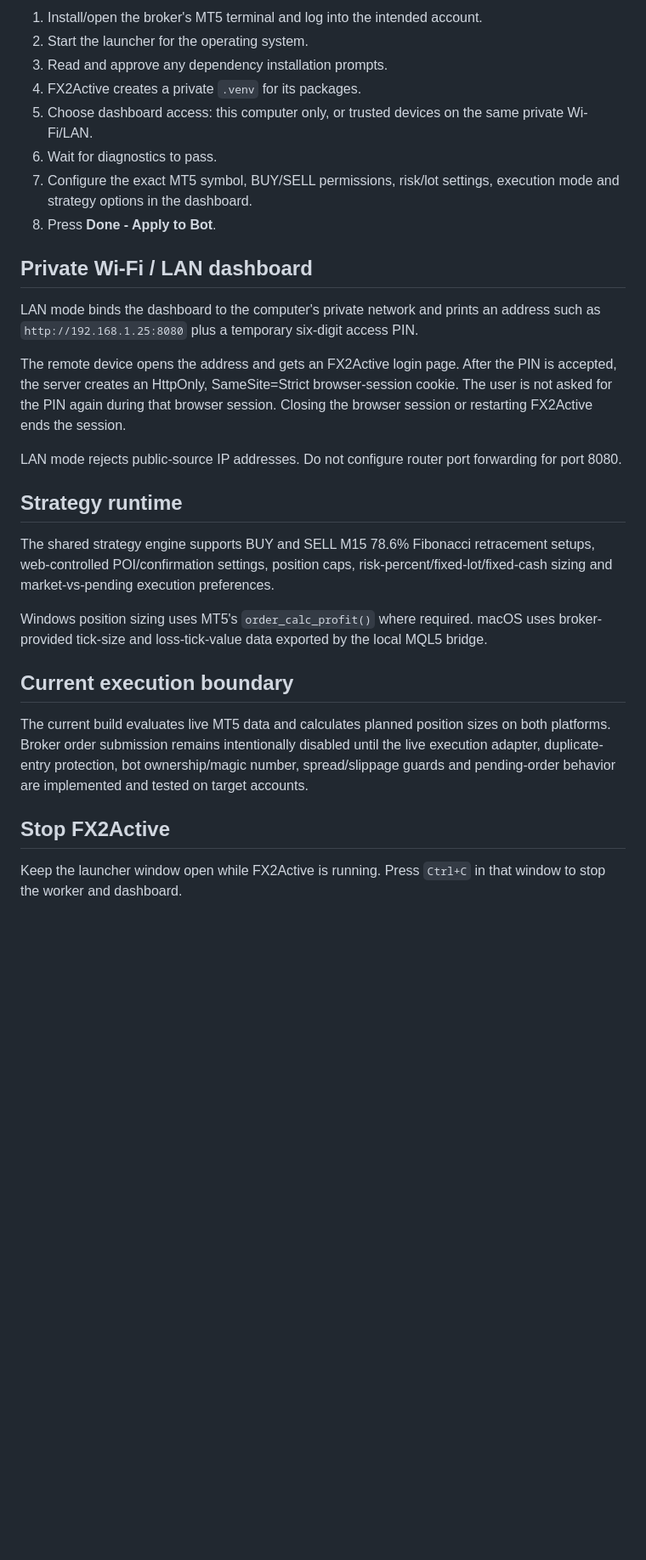
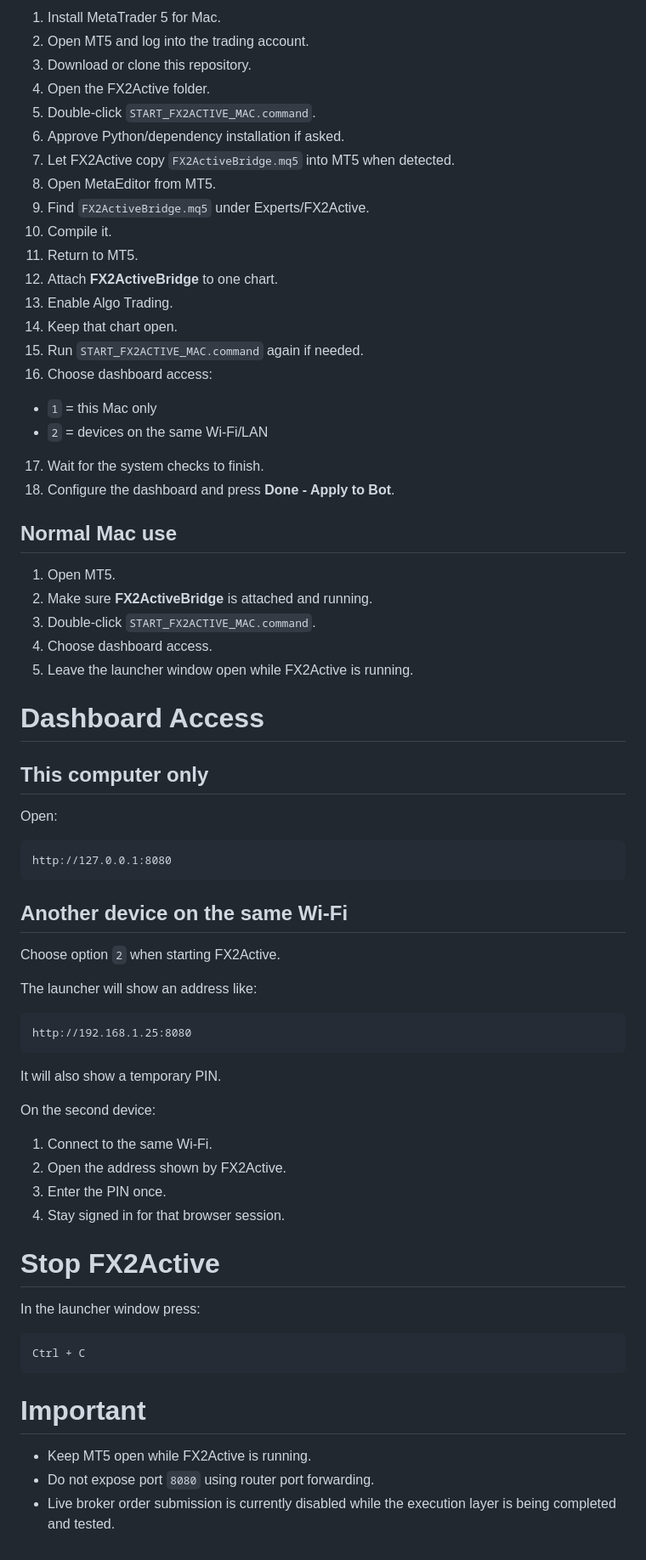
Before and after one commit to coco975/trading-assistant-fx2active, a Markdown page: README.md, the part around one of its changes. Shown at 85% size. Rendered like a GitHub page; blank space fills up the shorter version.

Commit message:
Simplify README with Windows and macOS setup guide

````diff
--- a/README.md
+++ b/README.md
@@ -24,31 +51,72 @@ No broker password is stored by FX2Active.
 
-1. Install/open the broker's MT5 terminal and log into the intended account.
-2. Start the launcher for the operating system.
-3. Read and approve any dependency installation prompts.
-4. FX2Active creates a private `.venv` for its packages.
-5. Choose dashboard access: this computer only, or trusted devices on the same private Wi-Fi/LAN.
-6. Wait for diagnostics to pass.
-7. Configure the exact MT5 symbol, BUY/SELL permissions, risk/lot settings, execution mode and strategy options in the dashboard.
-8. Press **Done - Apply to Bot**.
+1. Install MetaTrader 5 for Mac.
+2. Open MT5 and log into the trading account.
+3. Download or clone this repository.
+4. Open the FX2Active folder.
+5. Double-click `START_FX2ACTIVE_MAC.command`.
+6. Approve Python/dependency installation if asked.
+7. Let FX2Active copy `FX2ActiveBridge.mq5` into MT5 when detected.
+8. Open MetaEditor from MT5.
+9. Find `FX2ActiveBridge.mq5` under Experts/FX2Active.
+10. Compile it.
+11. Return to MT5.
+12. Attach **FX2ActiveBridge** to one chart.
+13. Enable Algo Trading.
+14. Keep that chart open.
+15. Run `START_FX2ACTIVE_MAC.command` again if needed.
+16. Choose dashboard access:
+   - `1` = this Mac only
+   - `2` = devices on the same Wi-Fi/LAN
+17. Wait for the system checks to finish.
+18. Configure the dashboard and press **Done - Apply to Bot**.
 
-## Private Wi-Fi / LAN dashboard
+## Normal Mac use
 
-LAN mode binds the dashboard to the computer's private network and prints an address such as `http://192.168.1.25:8080` plus a temporary six-digit access PIN.
+1. Open MT5.
+2. Make sure **FX2ActiveBridge** is attached and running.
+3. Double-click `START_FX2ACTIVE_MAC.command`.
+4. Choose dashboard access.
+5. Leave the launcher window open while FX2Active is running.
 
-The remote device opens the address and gets an FX2Active login page. After the PIN is accepted, the server creates an HttpOnly, SameSite=Strict browser-session cookie. The user is not asked for the PIN again during that browser session. Closing the browser session or restarting FX2Active ends the session.
+# Dashboard Access
 
-LAN mode rejects public-source IP addresses. Do not configure router port forwarding for port 8080.
+## This computer only
 
-## Strategy runtime
+Open:
 
-The shared strategy engine supports BUY and SELL M15 78.6% Fibonacci retracement setups, web-controlled POI/confirmation settings, position caps, risk-percent/fixed-lot/fixed-cash sizing and market-vs-pending execution preferences.
+```text
+http://127.0.0.1:8080
+```
 
-Windows position sizing uses MT5's `order_calc_profit()` where required. macOS uses broker-provided tick-size and loss-tick-value data exported by the local MQL5 bridge.
+## Another device on the same Wi-Fi
 
-## Current execution boundary
+Choose option `2` when starting FX2Active.
 
-The current build evaluates live MT5 data and calculates planned position sizes on both platforms. Broker order submission remains intentionally disabled until the live execution adapter, duplicate-entry protection, bot ownership/magic number, spread/slippage guards and pending-order behavior are implemented and tested on target accounts.
+The launcher will show an address like:
 
-## Stop FX2Active
+```text
+http://192.168.1.25:8080
+```
 
-Keep the launcher window open while FX2Active is running. Press `Ctrl+C` in that window to stop the worker and dashboard.
+It will also show a temporary PIN.
+
+On the second device:
+
+1. Connect to the same Wi-Fi.
+2. Open the address shown by FX2Active.
+3. Enter the PIN once.
+4. Stay signed in for that browser session.
+
+# Stop FX2Active
+
+In the launcher window press:
+
+```text
+Ctrl + C
+```
+
+# Important
+
+- Keep MT5 open while FX2Active is running.
+- Do not expose port `8080` using router port forwarding.
+- Live broker order submission is currently disabled while the execution layer is being completed and tested.
````
Also changed, not shown: other parts of README.md (+38 -11 lines).
